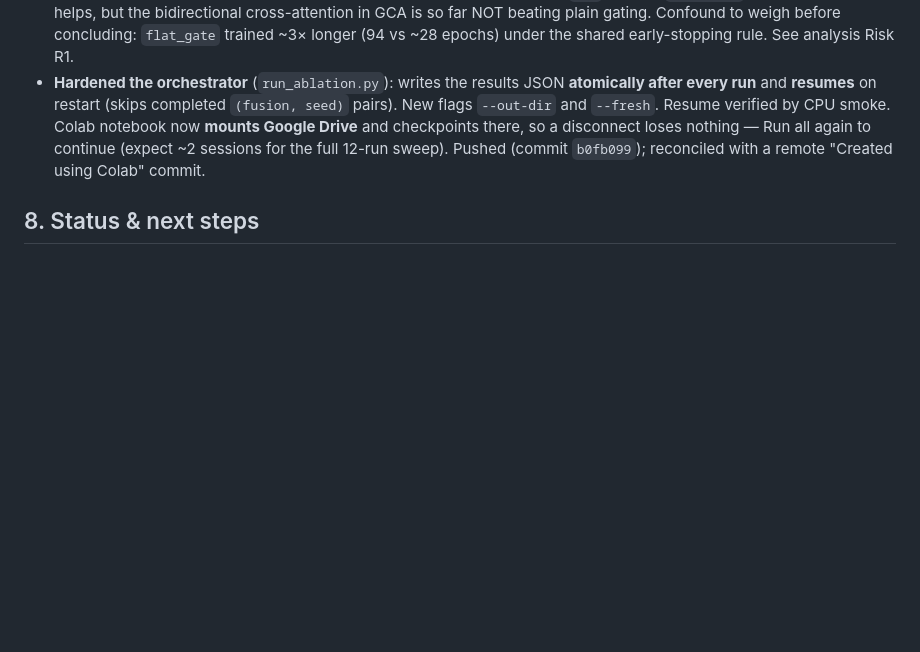
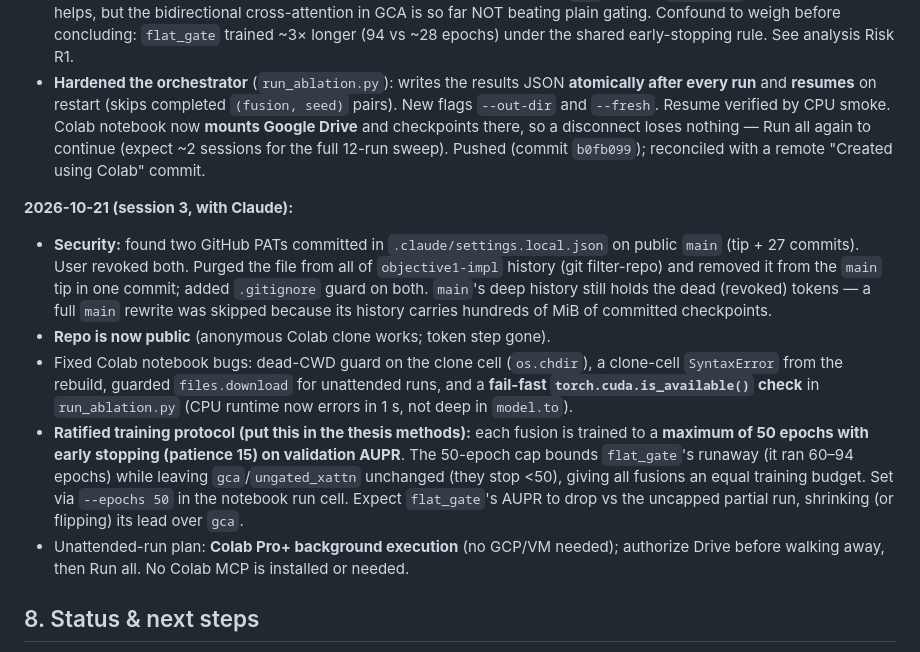
Before and after one commit to jamcy98/Modeling-DTI, a Markdown page: H-GNN-RNN-DTI/CLAUDE.md, the part around the change. GitHub-like rendering; blank space fills up the shorter version.

Commit message:
Progress log: session 3 (security purge, notebook fixes, 50-epoch protocol)
Records the PAT leak cleanup + repo going public, the Colab notebook/CUDA
fixes, and the ratified training protocol (max 50 epochs, early-stopping
patience 15 on val AUPR) for the thesis methods section.

Co-Authored-By: Claude Opus 4.8 <noreply@anthropic.com>

```diff
--- a/H-GNN-RNN-DTI/CLAUDE.md
+++ b/H-GNN-RNN-DTI/CLAUDE.md
@@ -150,6 +150,29 @@ Yamanishi + Luo need an ID→SMILES/FASTA mapping before the model can use them
   sessions for the full 12-run sweep). Pushed (commit `b0fb099`); reconciled
   with a remote "Created using Colab" commit.
 
+**2026-10-21 (session 3, with Claude):**
+- **Security:** found two GitHub PATs committed in `.claude/settings.local.json`
+  on public `main` (tip + 27 commits). User revoked both. Purged the file from
+  all of `objective1-impl` history (git filter-repo) and removed it from the
+  `main` tip in one commit; added `.gitignore` guard on both. `main`'s deep
+  history still holds the dead (revoked) tokens — a full `main` rewrite was
+  skipped because its history carries hundreds of MiB of committed checkpoints.
+- **Repo is now public** (anonymous Colab clone works; token step gone).
+- Fixed Colab notebook bugs: dead-CWD guard on the clone cell (`os.chdir`),
+  a clone-cell `SyntaxError` from the rebuild, guarded `files.download` for
+  unattended runs, and a **fail-fast `torch.cuda.is_available()` check** in
+  `run_ablation.py` (CPU runtime now errors in 1 s, not deep in `model.to`).
+- **Ratified training protocol (put this in the thesis methods):** each fusion
+  is trained to a **maximum of 50 epochs with early stopping (patience 15) on
+  validation AUPR**. The 50-epoch cap bounds `flat_gate`'s runaway (it ran
+  60–94 epochs) while leaving `gca`/`ungated_xattn` unchanged (they stop <50),
+  giving all fusions an equal training budget. Set via `--epochs 50` in the
+  notebook run cell. Expect `flat_gate`'s AUPR to drop vs the uncapped partial
+  run, shrinking (or flipping) its lead over `gca`.
+- Unattended-run plan: **Colab Pro+ background execution** (no GCP/VM needed);
+  authorize Drive before walking away, then Run all. No Colab MCP is installed
+  or needed.
+
 ## 8. Status & next steps
 
 - **Done:** steps 1–7 built and tested; ablation orchestrator now
```
